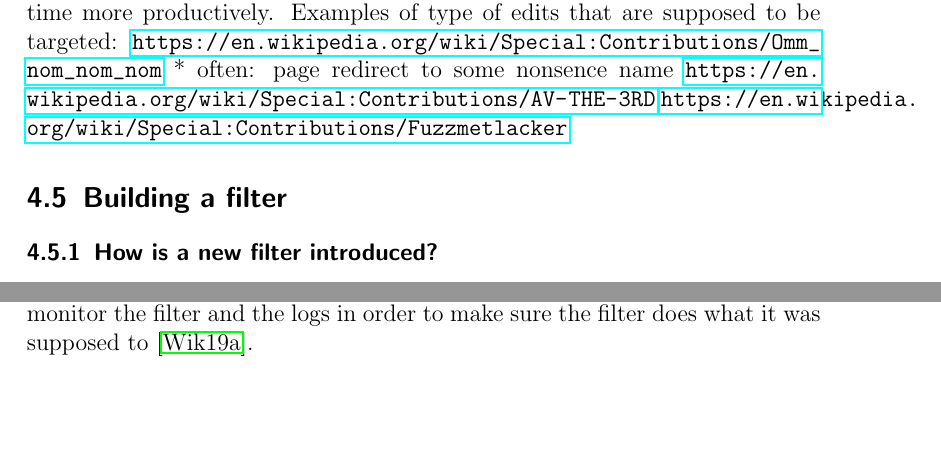
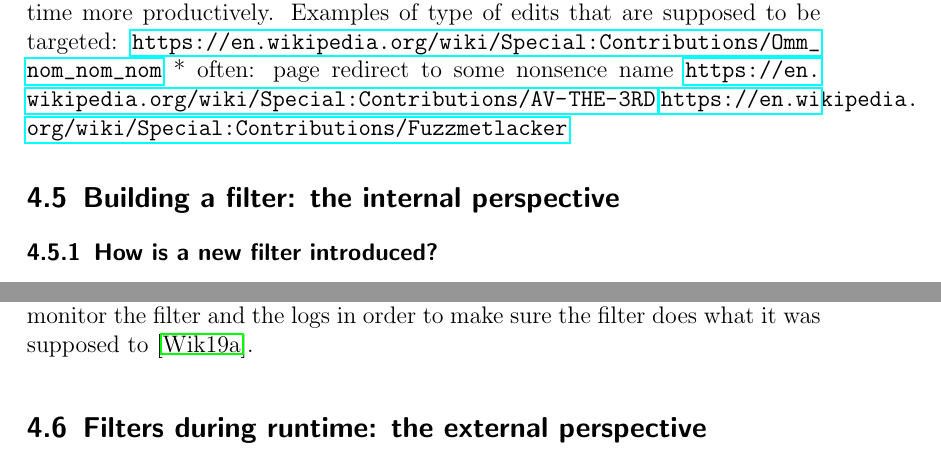
Before and after one commit to lusy/wikifilters, a LaTeX thesis (thesis/thesis_main.tex, which reads thesis/4-Edit-Filters.tex): two parts of pages 33 and 39 of 66 before the commit and two parts of pages 33 and 35 of 66 after it, joined at a grey line, cut so that both start at the same text, the shorter picture padded with empty space. Compiled offline with pdfLaTeX.

Commit message:
Re-structure chapter 4 again

```diff
--- a/thesis/4-Edit-Filters.tex
+++ b/thesis/4-Edit-Filters.tex
@@ -146,7 +146,7 @@
 
 %TODO sift again through Archive notes and refine the section
 
-\section{Building a filter}
+\section{Building a filter: the internal perspective}
 %internal perspective
 \subsection{How is a new filter introduced?}
 //maybe move to governance?
@@ -264,3 +270,7 @@
+In ``urgent situations'' however (how are these defined? who determines they are urgent?), discussions about a filter may happen after it was already implemented and set to warn/disallow edits whithout thorough testing.
+Here, the filter editor responsible should monitor the filter and the logs in order to make sure the filter does what it was supposed to~\cite{Wikipedia:EditFilter}.
+
+\section{Filters during runtime: the external perspective}
 %external perspective
 \subsection{What happens when a filter gets triggered?}
 
@@ -402,5 +404,3 @@
-Here, the filter editor responsible should monitor the filter and the logs in order to make sure the filter does what it was supposed to~\cite{Wikipedia:EditFilter}.
-
 \section{Edit filters' role in the quality control frame}
 \subsection{Alternatives}
 %TODO: where should this go? Already kind of mentioned in the introducing a filter part
```
Also changed, not shown: thesis/4-Edit-Filters.tex (16 more changed lines).
